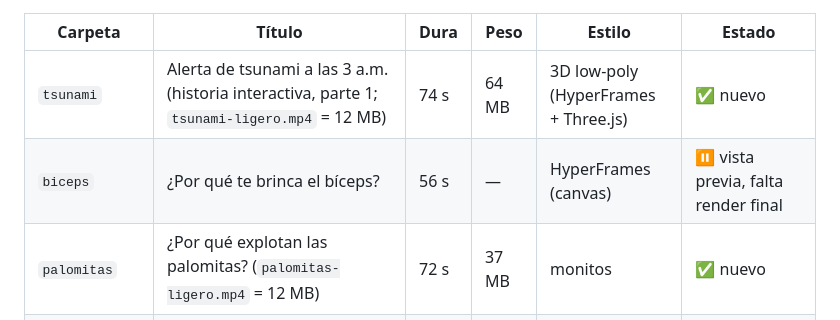
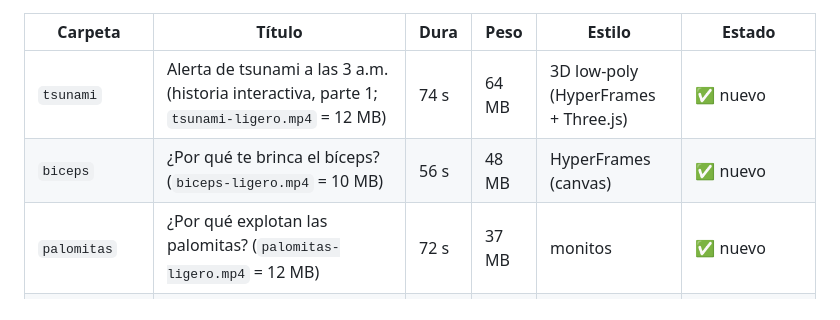
Before and after one commit to regg21242-bot/pepper-pizza, a Markdown page: videos/INDICE.md, the part around the change. Rendered like a GitHub page.

Commit message:
Índice: bíceps terminado
Co-Authored-By: Claude Opus 5.5 <noreply@anthropic.com>
Claude-Session: https://claude.ai/code/session_01NcqyoPWYYrQVxTVUuo8w3d

```diff
--- a/videos/INDICE.md
+++ b/videos/INDICE.md
@@ -5,7 +5,7 @@ Todos son verticales (1080×1920), con la voz de Álvaro, música, efectos y sub
 | Carpeta | Título | Dura | Peso | Estilo | Estado |
 |---|---|---|---|---|---|
 | `tsunami` | Alerta de tsunami a las 3 a.m. (historia interactiva, parte 1; `tsunami-ligero.mp4` = 12 MB) | 74 s | 64 MB | 3D low-poly (HyperFrames + Three.js) | ✅ nuevo |
-| `biceps` | ¿Por qué te brinca el bíceps? | 56 s | — | HyperFrames (canvas) | ⏸️ vista previa, falta render final |
+| `biceps` | ¿Por qué te brinca el bíceps? (`biceps-ligero.mp4` = 10 MB) | 56 s | 48 MB | HyperFrames (canvas) | ✅ nuevo |
 | `palomitas` | ¿Por qué explotan las palomitas? (`palomitas-ligero.mp4` = 12 MB) | 72 s | 37 MB | monitos | ✅ nuevo |
 | `familia-alquiler` | En Japón puedes alquilar a un papá | 46 s | 17 MB | monitos | ✅ el favorito |
 | `pachinko` | El negocio secreto de Japón (pachinko) | 59 s | 26 MB | monitos | ✅ |
```
